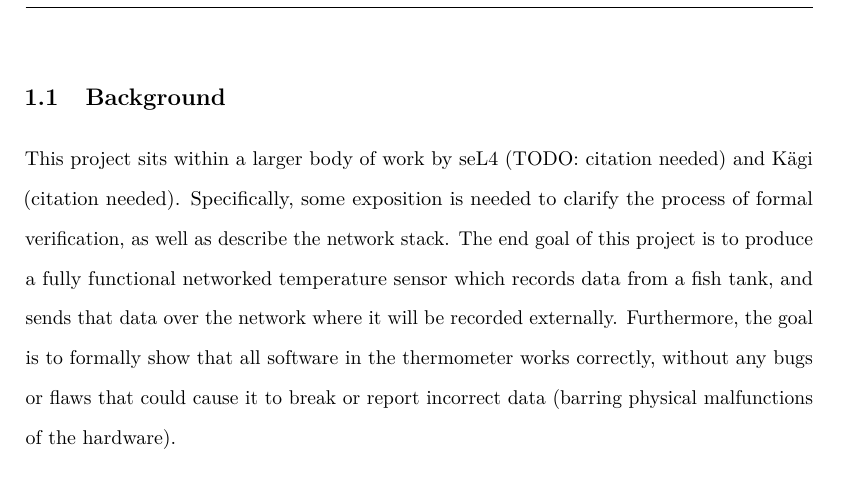
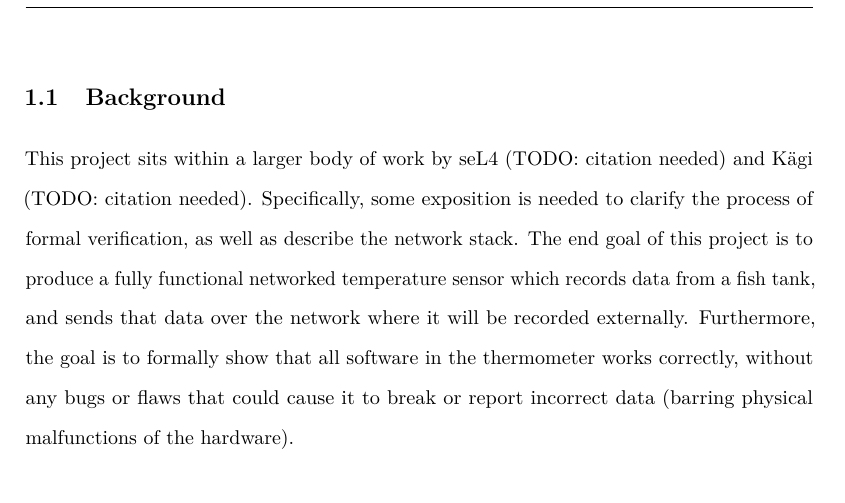
Before and after one commit to rowedaniel/thesis-dependable, a LaTeX thesis (thesis/main.tex): part of page 11 of 23, cut so that both start at the same text. Compiled offline with pdfLaTeX.

Commit message:
feat: add TODO

```diff
--- a/thesis/main.tex
+++ b/thesis/main.tex
@@ -107,7 +107,7 @@
 
 \section{Background}
 
-This project sits within a larger body of work by seL4 (TODO: citation needed) and K{\"a}gi (citation needed).
+This project sits within a larger body of work by seL4 (TODO: citation needed) and K{\"a}gi (TODO: citation needed).
 Specifically, some exposition is needed to clarify the process of
 formal verification, as well as describe the network stack.
 The end goal of this project is to produce a fully functional
```
